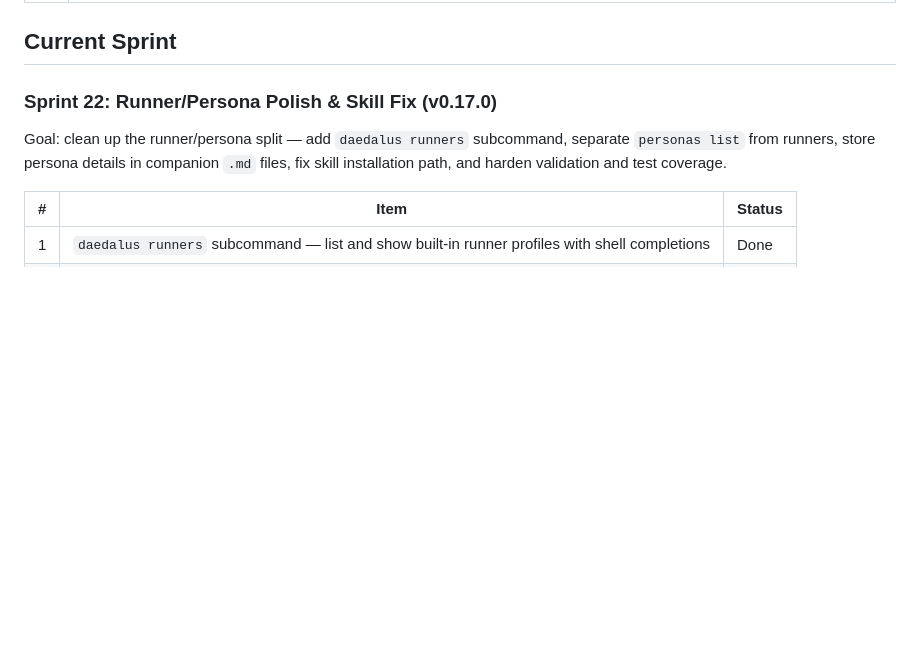
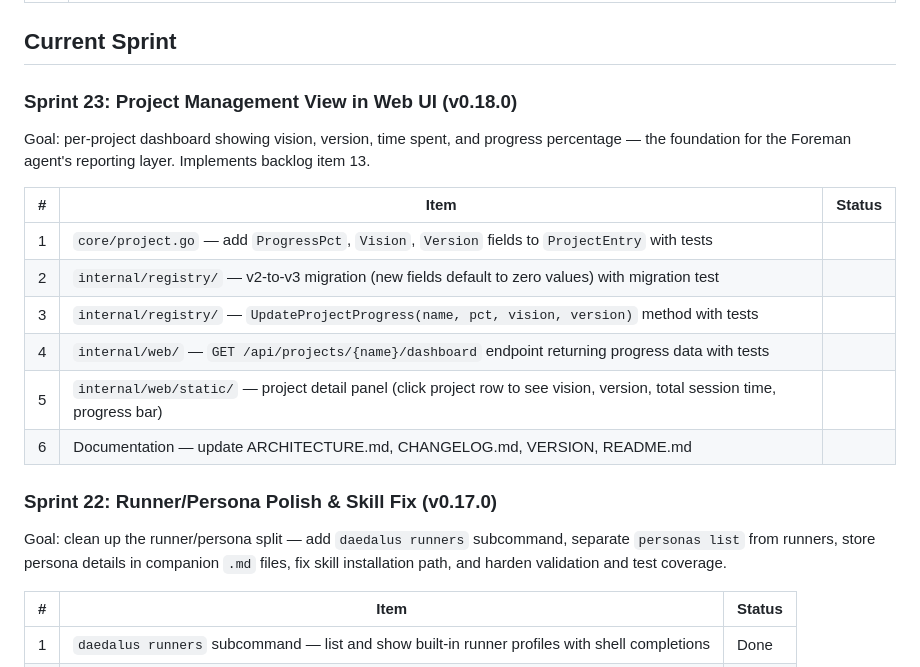
Before and after one commit to techdelight/daedalus, a Markdown page: ROADMAP.md, the part around the change. Rendered like a GitHub page; blank space fills up the shorter version.

Commit message:
development: add Sprint 23 — Project Management View in Web UI (v0.18.0).
Co-Authored-By: Claude Opus 4.6 (1M context) <noreply@anthropic.com>

```diff
--- a/ROADMAP.md
+++ b/ROADMAP.md
@@ -37,6 +37,19 @@
 | 29 | Mobile WebSocket stability — investigate and fix regular disconnects on mobile web clients (possible causes: browser background tab throttling, network switches between Wi-Fi and cellular, WebSocket ping/pong timeout tuning, reconnect logic) |
 
 ## Current Sprint
+
+### Sprint 23: Project Management View in Web UI (v0.18.0)
+
+Goal: per-project dashboard showing vision, version, time spent, and progress percentage — the foundation for the Foreman agent's reporting layer. Implements backlog item 13.
+
+| # | Item | Status |
+|---|------|--------|
+| 1 | `core/project.go` — add `ProgressPct`, `Vision`, `Version` fields to `ProjectEntry` with tests | |
+| 2 | `internal/registry/` — v2-to-v3 migration (new fields default to zero values) with migration test | |
+| 3 | `internal/registry/` — `UpdateProjectProgress(name, pct, vision, version)` method with tests | |
+| 4 | `internal/web/` — `GET /api/projects/{name}/dashboard` endpoint returning progress data with tests | |
+| 5 | `internal/web/static/` — project detail panel (click project row to see vision, version, total session time, progress bar) | |
+| 6 | Documentation — update ARCHITECTURE.md, CHANGELOG.md, VERSION, README.md | |
 
 ### Sprint 22: Runner/Persona Polish & Skill Fix (v0.17.0)
 
```
